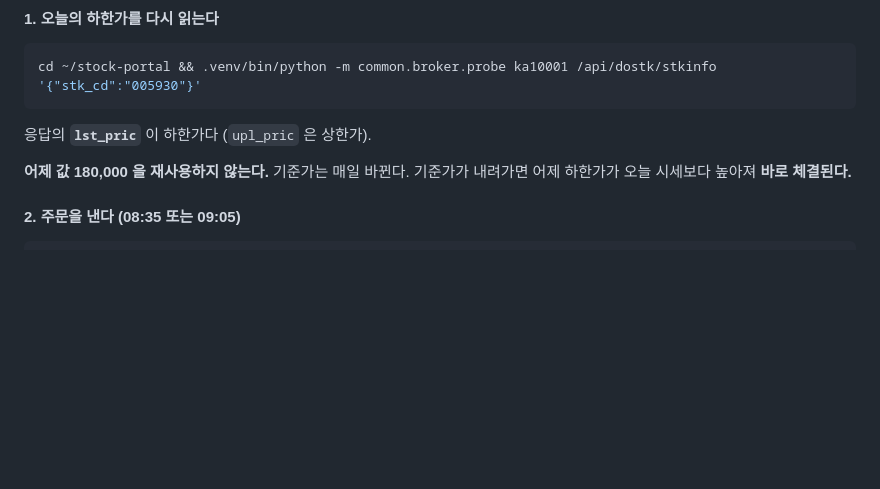
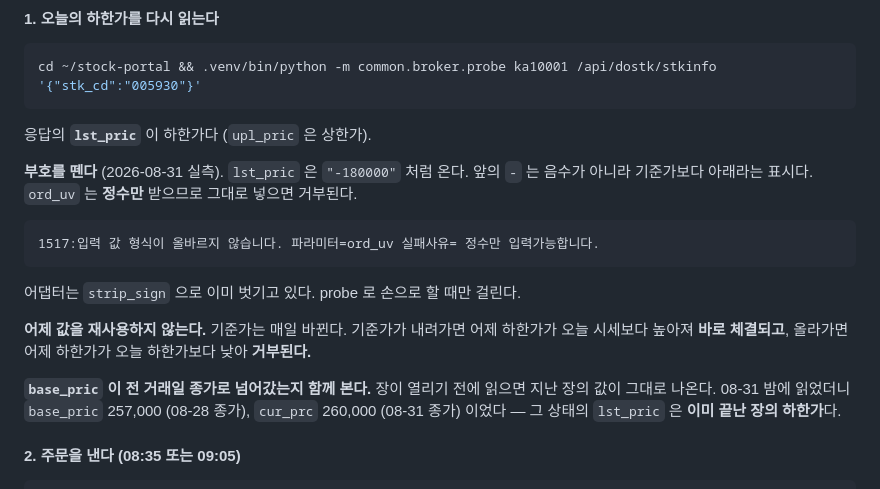
Before and after one commit to bhchoi-claude/stock-portal, a Markdown page: checklist.md, the part around the change. Rendered like a GitHub page; blank space fills up the shorter version.

Commit message:
시험주문 절차에 부호 처리와 기준가 확인을 적는다
lst_pric 이 "-180000" 처럼 부호와 함께 온다. ord_uv 는 정수만 받아
그대로 넣으면 1517 로 거부된다. 어댑터는 strip_sign 으로 이미 벗기지만
probe 로 손으로 할 때 걸린다.

장 전에 읽으면 지난 장의 하한가가 나온다. base_pric 이 넘어갔는지
함께 본다.

Co-Authored-By: Claude Opus 5 <noreply@anthropic.com>

````diff
--- a/checklist.md
+++ b/checklist.md
@@ -289,8 +289,24 @@ cd ~/stock-portal && .venv/bin/python -m common.broker.probe ka10001 /api/dostk/
 
 응답의 **`lst_pric`** 이 하한가다 (`upl_pric` 은 상한가).
 
-**어제 값 180,000 을 재사용하지 않는다.** 기준가는 매일 바뀐다. 기준가가
-내려가면 어제 하한가가 오늘 시세보다 높아져 **바로 체결된다.**
+**부호를 뗀다** (2026-08-31 실측). `lst_pric` 은 `"-180000"` 처럼 온다.
+앞의 `-` 는 음수가 아니라 기준가보다 아래라는 표시다. `ord_uv` 는
+**정수만** 받으므로 그대로 넣으면 거부된다.
+
+```
+1517:입력 값 형식이 올바르지 않습니다. 파라미터=ord_uv 실패사유= 정수만 입력가능합니다.
+```
+
+어댑터는 `strip_sign` 으로 이미 벗기고 있다. probe 로 손으로 할 때만 걸린다.
+
+**어제 값을 재사용하지 않는다.** 기준가는 매일 바뀐다. 기준가가 내려가면
+어제 하한가가 오늘 시세보다 높아져 **바로 체결되고**, 올라가면 어제 하한가가
+오늘 하한가보다 낮아 **거부된다.**
+
+**`base_pric` 이 전 거래일 종가로 넘어갔는지 함께 본다.** 장이 열리기 전에
+읽으면 지난 장의 값이 그대로 나온다. 08-31 밤에 읽었더니 `base_pric`
+257,000 (08-28 종가), `cur_prc` 260,000 (08-31 종가) 이었다 — 그 상태의
+`lst_pric` 은 **이미 끝난 장의 하한가**다.
 
 #### 2. 주문을 낸다 (08:35 또는 09:05)
 
````
